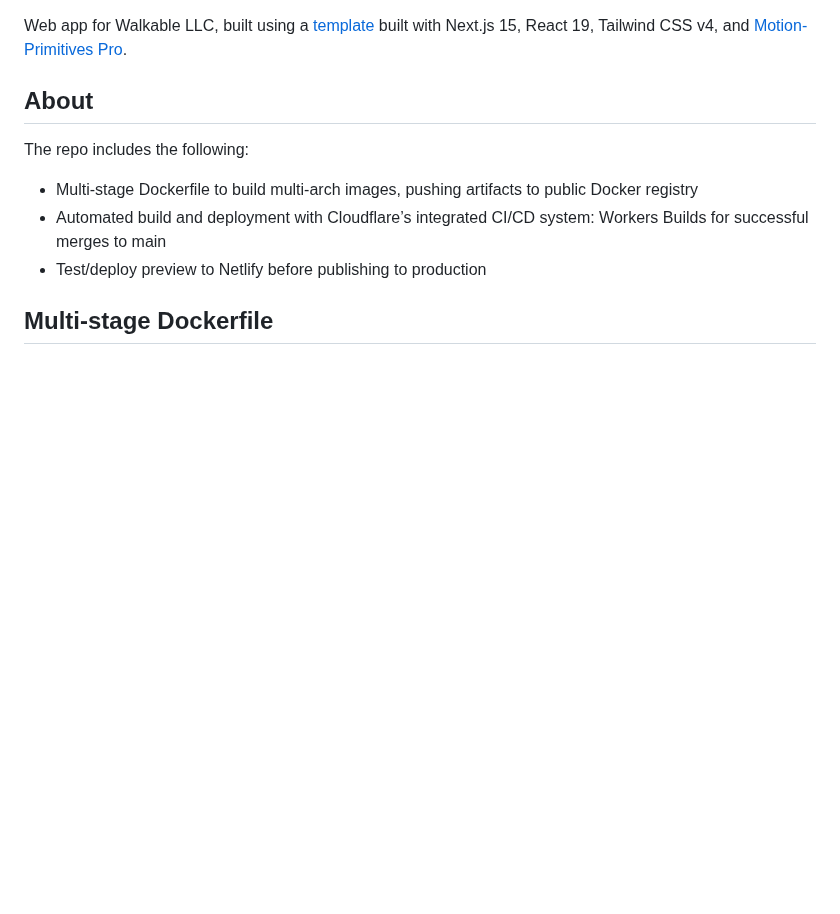
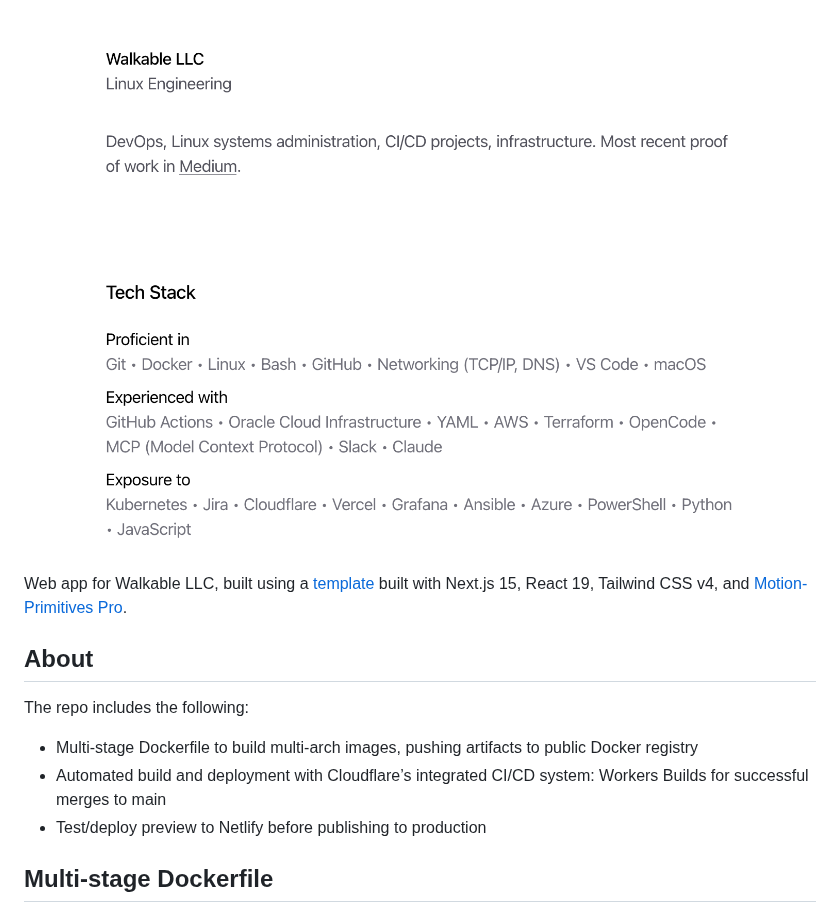
Before and after one commit to rzkw/walkable, a Markdown page: README.md, the part around the change. GitHub-like rendering; pictures changed too: public/walk-llc-5oct.png (added); blank space fills up the shorter version.

Commit message:
updated screenshot

```diff
--- a/README.md
+++ b/README.md
@@ -1,3 +1,6 @@
+<img src="/public/walk-llc-5oct.png" alt="Cover image representing Walkable LLC Website" width="100%" />
+
+
 Web app for Walkable LLC, built using a [template](https://github.com/ibelick/nim) built with Next.js 15, React 19, Tailwind CSS v4, and [Motion-Primitives Pro](https://pro.motion-primitives.com/).
 
 ## About
```
Also changed, not shown: public/Screenshot 2025-07-22 at 3.46.10 PM.png (deleted).
